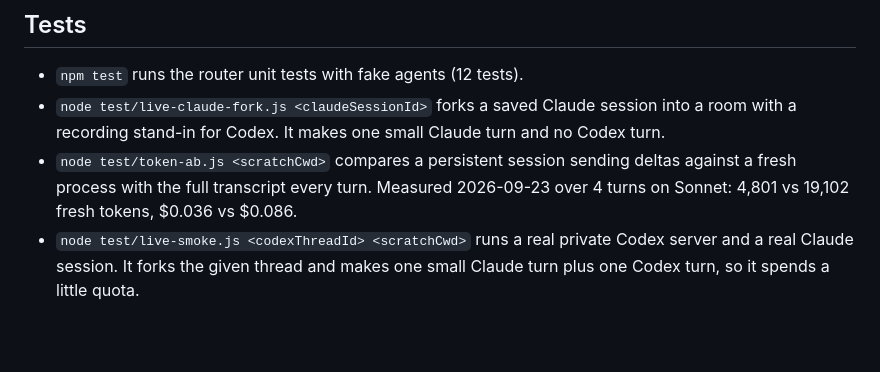
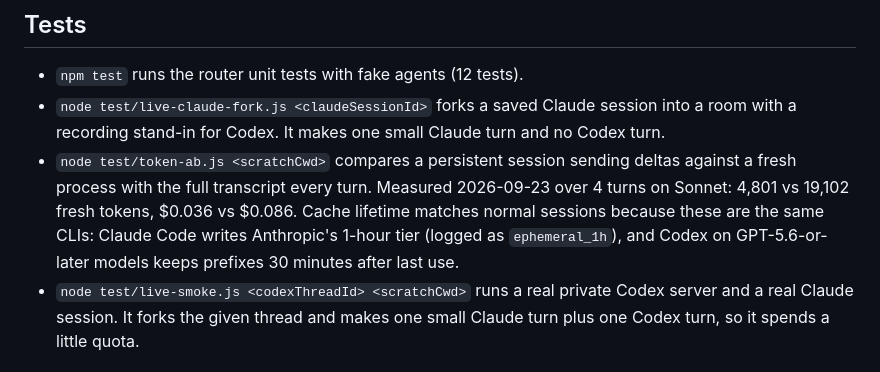
Before and after one commit to darkrangerstudios/wagon-circle, a Markdown page: README.md, the part around the change. Rendered like a GitHub page; blank space fills up the shorter version.

Commit message:
docs: cache lifetime matches normal sessions (Claude 1h tier, Codex 30 min)
Co-Authored-By: Claude Opus 5.5 <noreply@anthropic.com>

```diff
--- a/README.md
+++ b/README.md
@@ -26,7 +26,7 @@ Then, from the Command Palette, run **Campfire: New Room**, **Campfire: Join Exi
 ## Tests
 - `npm test` runs the router unit tests with fake agents (12 tests).
 - `node test/live-claude-fork.js <claudeSessionId>` forks a saved Claude session into a room with a recording stand-in for Codex. It makes one small Claude turn and no Codex turn.
-- `node test/token-ab.js <scratchCwd>` compares a persistent session sending deltas against a fresh process with the full transcript every turn. Measured 2026-09-23 over 4 turns on Sonnet: 4,801 vs 19,102 fresh tokens, $0.036 vs $0.086.
+- `node test/token-ab.js <scratchCwd>` compares a persistent session sending deltas against a fresh process with the full transcript every turn. Measured 2026-09-23 over 4 turns on Sonnet: 4,801 vs 19,102 fresh tokens, $0.036 vs $0.086. Cache lifetime matches normal sessions because these are the same CLIs: Claude Code writes Anthropic's 1-hour tier (logged as `ephemeral_1h`), and Codex on GPT-5.6-or-later models keeps prefixes 30 minutes after last use.
 - `node test/live-smoke.js <codexThreadId> <scratchCwd>` runs a real private Codex server and a real Claude session. It forks the given thread and makes one small Claude turn plus one Codex turn, so it spends a little quota.
 
 ## Customization
```
